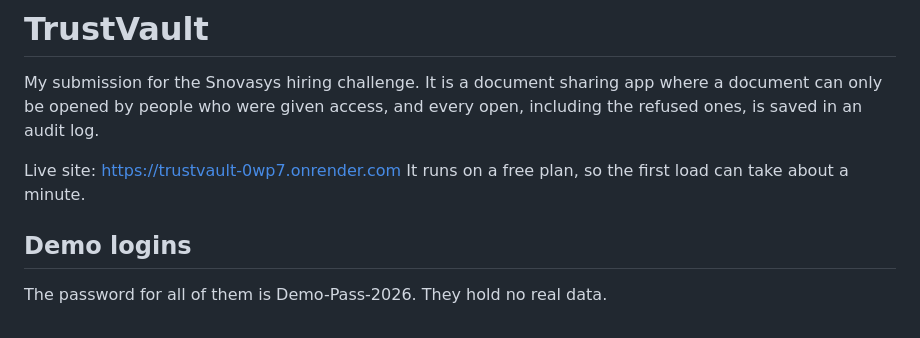
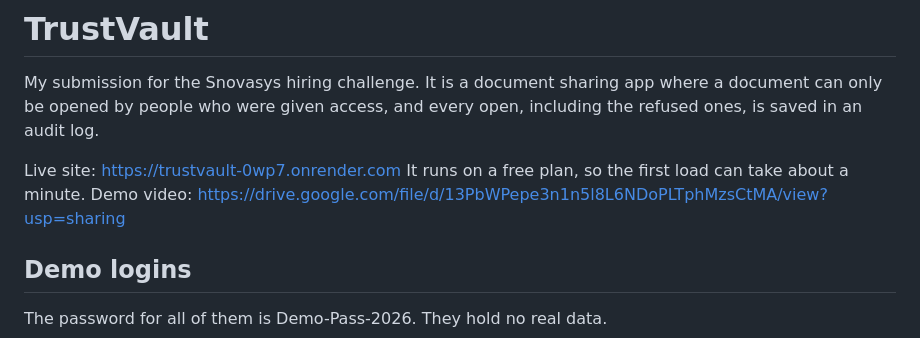
Before and after one commit to shaikvaneesha11/TrustVault, a Markdown page: README.md, the part around the change. Drawn GitHub-style.

Commit message:
Add demo video link to README
Added demo video link to README.

```diff
--- a/README.md
+++ b/README.md
@@ -6,7 +6,8 @@ open, including the refused ones, is saved in an audit log.
 
 Live site: https://trustvault-0wp7.onrender.com
 It runs on a free plan, so the first load can take about a minute.
-
+Demo video:
+https://drive.google.com/file/d/13PbWPepe3n1n5l8L6NDoPLTphMzsCtMA/view?usp=sharing
 ## Demo logins
 The password for all of them is Demo-Pass-2026. They hold no real data.
 
```
